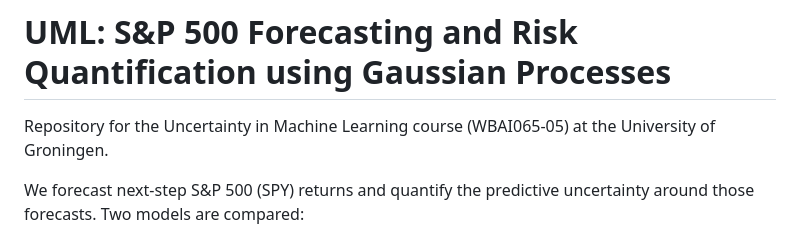
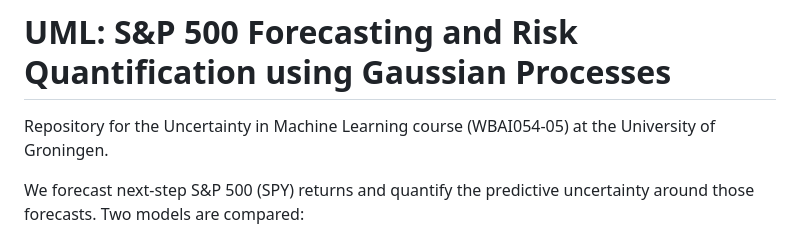
Before and after one commit to squidistaken/uncertainty-in-ml, a Markdown page: README.md, the part around the change. Drawn GitHub-style.

Commit message:
Fix course code in README

```diff
--- a/README.md
+++ b/README.md
@@ -1,6 +1,6 @@
 # UML: S&P 500 Forecasting and Risk Quantification using Gaussian Processes
 
-Repository for the Uncertainty in Machine Learning course (WBAI065-05) at the University of Groningen.
+Repository for the Uncertainty in Machine Learning course (WBAI054-05) at the University of Groningen.
 
 We forecast next-step S&P 500 (SPY) returns and quantify the predictive uncertainty around those forecasts. Two models are compared:
 
```
